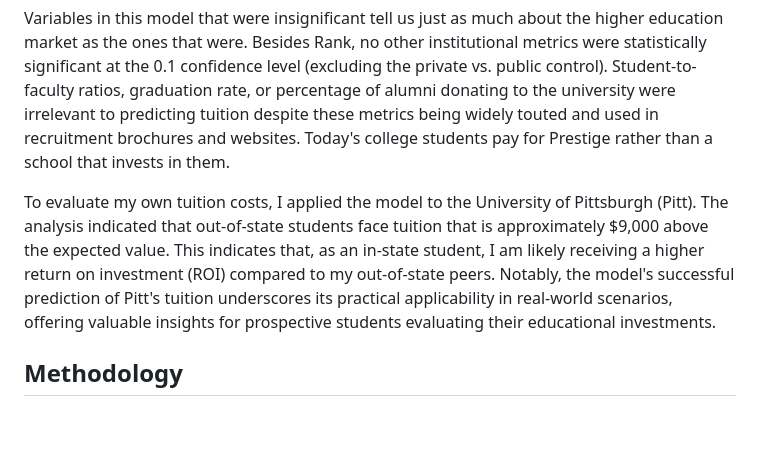
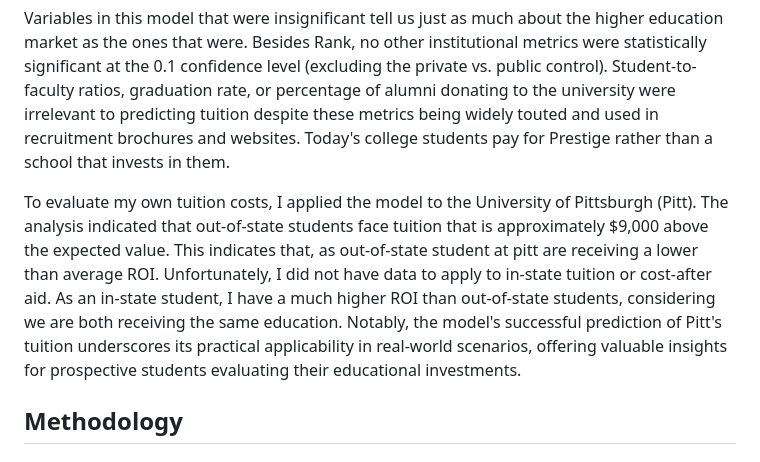
Before and after one commit to RoryQo/Tuition-Variation-Research, a Markdown page: README.md, the part around the change. Rendered like a GitHub page; blank space fills up the shorter version.

```diff
--- a/README.md
+++ b/README.md
@@ -68,7 +68,7 @@ These results show that we can explain most of the tuition variability while hol
 
  Variables in this model that were insignificant tell us just as much about the higher education market as the ones that were. Besides Rank, no other institutional metrics were statistically significant at the 0.1 confidence level (excluding the private vs. public control). Student-to-faculty ratios, graduation rate, or percentage of alumni donating to the university were irrelevant to predicting tuition despite these metrics being widely touted and used in recruitment brochures and websites. Today's college students pay for Prestige rather than a school that invests in them.
 
-To evaluate my own tuition costs, I applied the model to the University of Pittsburgh (Pitt). The analysis indicated that out-of-state students face tuition that is approximately $9,000 above the expected value. This indicates that, as an in-state student, I am likely receiving a higher return on investment (ROI) compared to my out-of-state peers. Notably, the model's successful prediction of Pitt's tuition underscores its practical applicability in real-world scenarios, offering valuable insights for prospective students evaluating their educational investments.
+To evaluate my own tuition costs, I applied the model to the University of Pittsburgh (Pitt). The analysis indicated that out-of-state students face tuition that is approximately $9,000 above the expected value. This indicates that, as out-of-state student at pitt are receiving a lower than average ROI. Unfortunately, I did not have data to apply to in-state tuition or cost-after aid.  As an in-state student, I have a much higher ROI than out-of-state students, considering we are both receiving the same education. Notably, the model's successful prediction of Pitt's tuition underscores its practical applicability in real-world scenarios, offering valuable insights for prospective students evaluating their educational investments.
 
 ## Methodology
 
```
